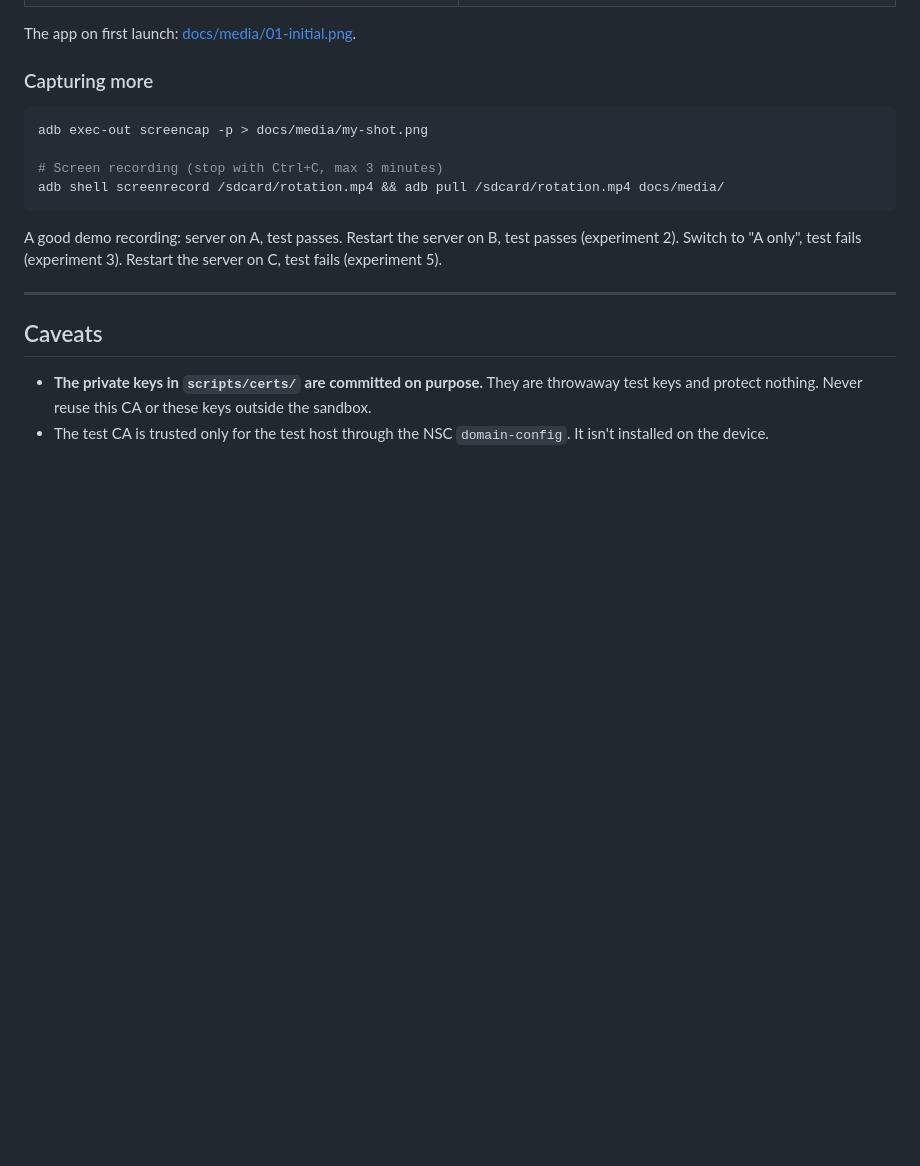
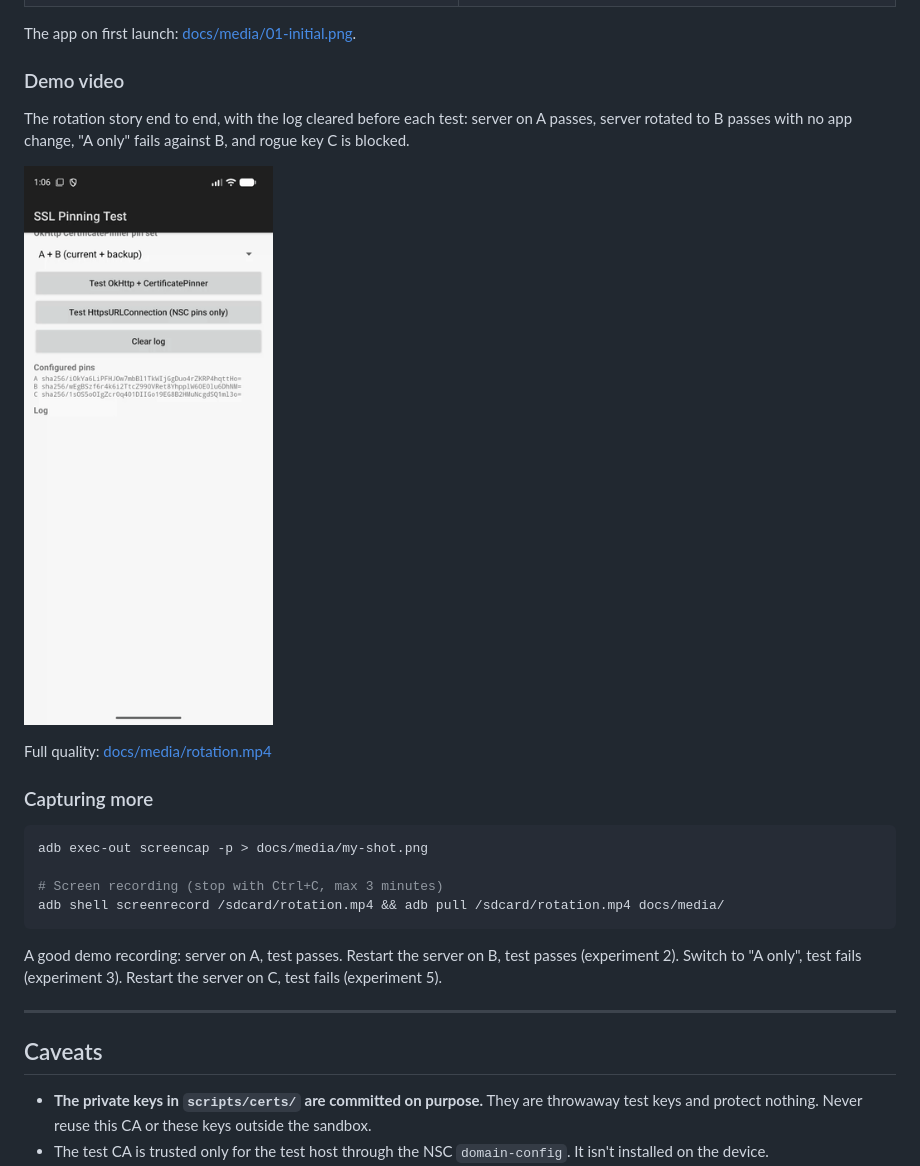
Before and after one commit to sougandhmp/SslPinningExample, a Markdown page: README.md, the part around the change. Rendered like a GitHub page; pictures changed too: docs/media/rotation.gif (added); blank space fills up the shorter version.

Commit message:
Add rotation demo video and GIF to README

````diff
--- a/README.md
+++ b/README.md
@@ -296,6 +296,14 @@ Captured from the emulator while running the experiments above.
 
 The app on first launch: [docs/media/01-initial.png](docs/media/01-initial.png).
 
+### Demo video
+
+The rotation story end to end, with the log cleared before each test: server on A passes, server rotated to B passes with no app change, "A only" fails against B, and rogue key C is blocked.
+
+![Rotation demo](docs/media/rotation.gif)
+
+Full quality: [docs/media/rotation.mp4](docs/media/rotation.mp4)
+
 ### Capturing more
 
 ```bash
````
Also changed, not shown: 1 other file.
